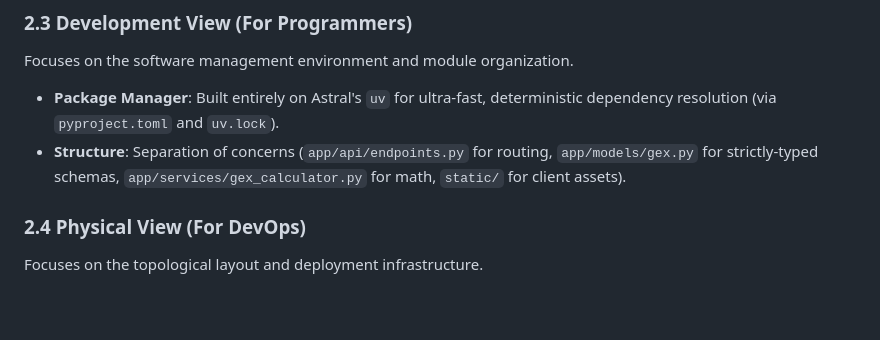
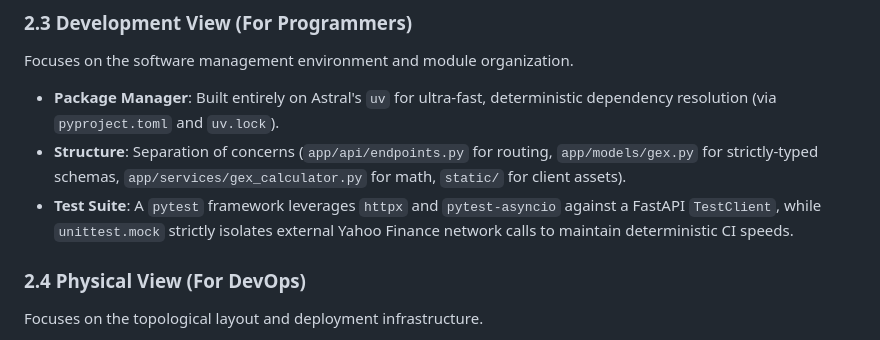
Before and after one commit to vikbht/gexify, a Markdown page: ARCHITECTURE.md, the part around the change. Rendered like a GitHub page; blank space fills up the shorter version.

```diff
--- a/ARCHITECTURE.md
+++ b/ARCHITECTURE.md
@@ -88,6 +88,7 @@ Focuses on concurrency, synchronization, and runtime behavior.
 Focuses on the software management environment and module organization.
 - **Package Manager**: Built entirely on Astral's `uv` for ultra-fast, deterministic dependency resolution (via `pyproject.toml` and `uv.lock`).
 - **Structure**: Separation of concerns (`app/api/endpoints.py` for routing, `app/models/gex.py` for strictly-typed schemas, `app/services/gex_calculator.py` for math, `static/` for client assets).
+- **Test Suite**: A `pytest` framework leverages `httpx` and `pytest-asyncio` against a FastAPI `TestClient`, while `unittest.mock` strictly isolates external Yahoo Finance network calls to maintain deterministic CI speeds.
 
 ### 2.4 Physical View (For DevOps)
 Focuses on the topological layout and deployment infrastructure.
```
Also changed, not shown: README.md (+8 -0 lines).
